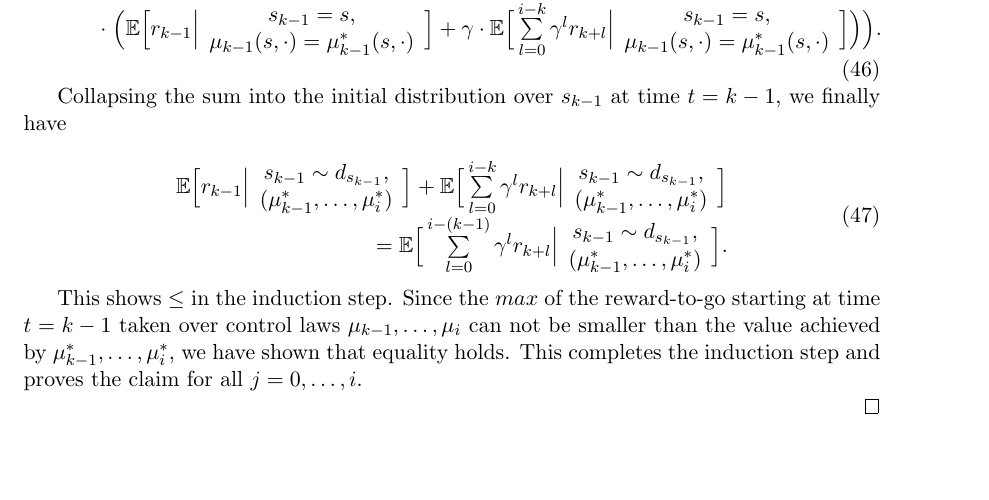
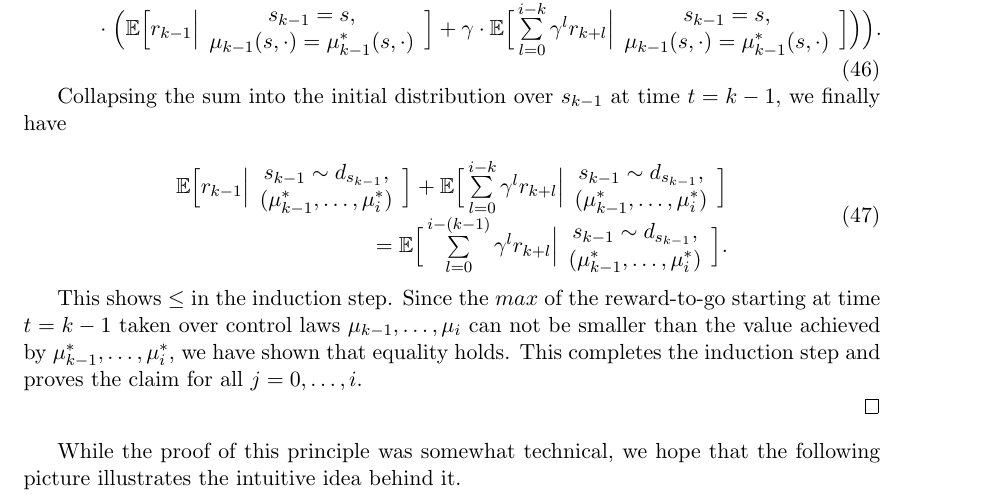
Before and after one commit to SebastianScherer88/intro_to_rl_theory, a LaTeX document (tex/intro_to_maths_of_rl_theory.tex): part of page 16 of 16, cut so that both start at the same text, the shorter picture padded with empty space. Compiled offline with pdfLaTeX.

Commit message:
not sure

```diff
--- a/tex/intro_to_maths_of_rl_theory.tex
+++ b/tex/intro_to_maths_of_rl_theory.tex
@@ -767,4 +767,6 @@ This shows $\le$ in the induction step. Since the $max$ of the reward-to-go star
 
 \end{proof}
 
+While the proof of this principle was somewhat technical, we hope that the following picture illustrates the intuitive idea behind it.
+
 \end{document}
```
Also changed, not shown: tex/intro_to_maths_of_rl_theory.pdf.
